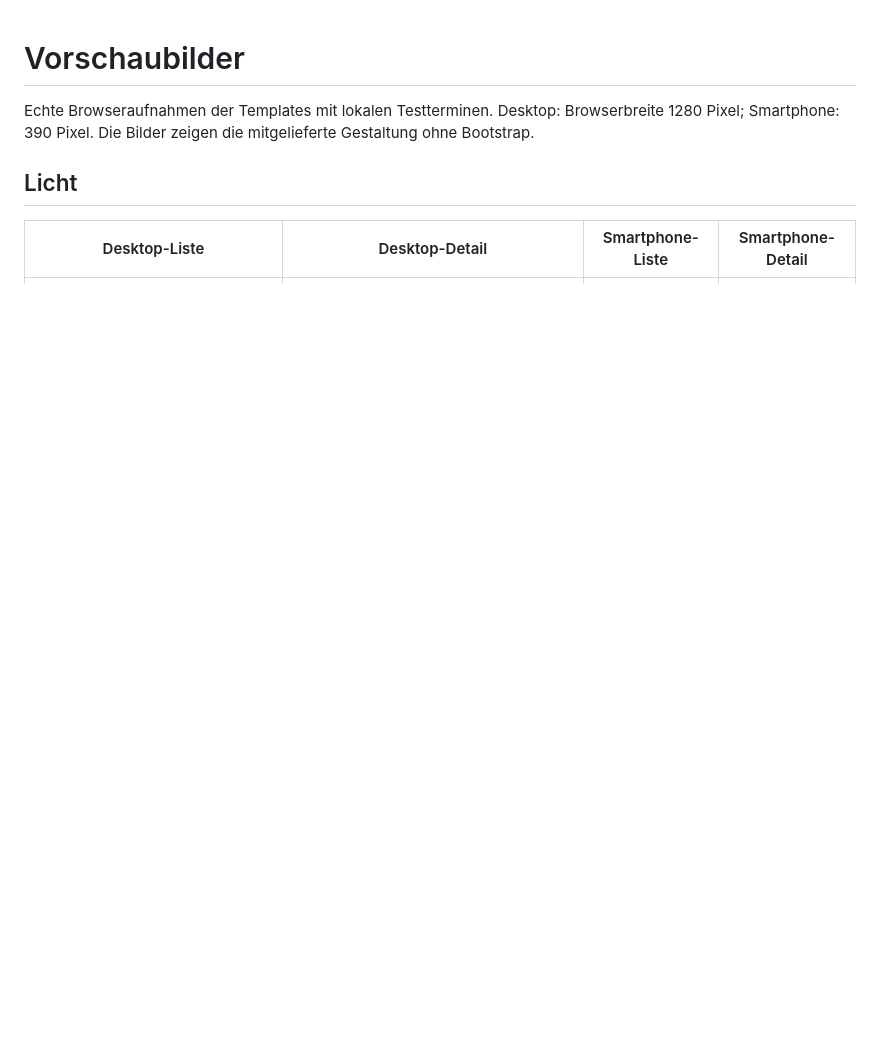
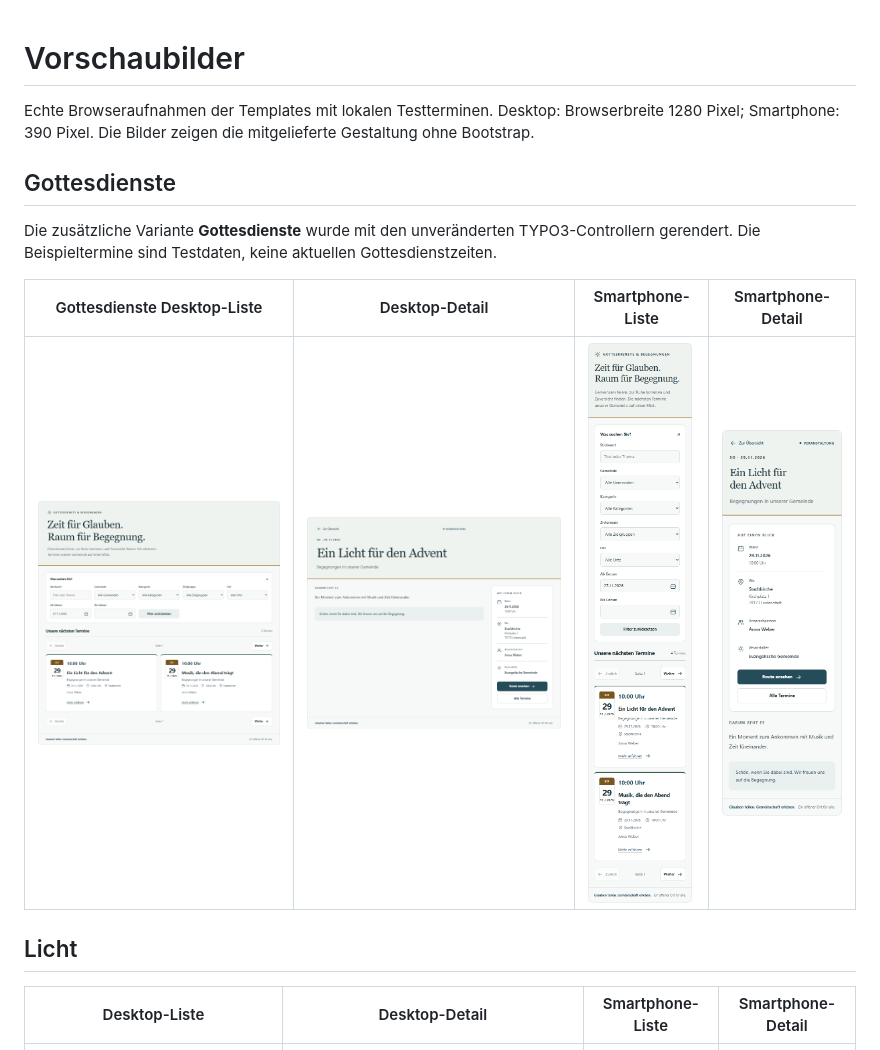
Before and after one commit to eduardkosel/kirchenplaner-templates, a Markdown page: preview/README.md, the part around the change. Rendered like a GitHub page; pictures changed too: preview/gottesdienste-detail-mobile.png (added), preview/gottesdienste-detail.png (added), preview/gottesdienste-listing-mobile.png (added); blank space fills up the shorter version.

```diff
--- a/preview/README.md
+++ b/preview/README.md
@@ -1,6 +1,14 @@
 # Vorschaubilder
 
 Echte Browseraufnahmen der Templates mit lokalen Testterminen. Desktop: Browserbreite 1280 Pixel; Smartphone: 390 Pixel. Die Bilder zeigen die mitgelieferte Gestaltung ohne Bootstrap.
+
+## Gottesdienste
+
+Die zusätzliche Variante **Gottesdienste** wurde mit den unveränderten TYPO3-Controllern gerendert. Die Beispieltermine sind Testdaten, keine aktuellen Gottesdienstzeiten.
+
+| Gottesdienste Desktop-Liste | Desktop-Detail | Smartphone-Liste | Smartphone-Detail |
+| --- | --- | --- | --- |
+| [![Gottesdienste Liste](gottesdienste-listing.png)](gottesdienste-listing.png) | [![Gottesdienste Detail](gottesdienste-detail.png)](gottesdienste-detail.png) | [![Gottesdienste mobil](gottesdienste-listing-mobile.png)](gottesdienste-listing-mobile.png) | [![Gottesdienste Detail mobil](gottesdienste-detail-mobile.png)](gottesdienste-detail-mobile.png) |
 
 ## Licht
 
```
Also changed, not shown: README.md (+20 -4 lines), TESTBERICHT.md (+12 -4 lines), 6 other files.
